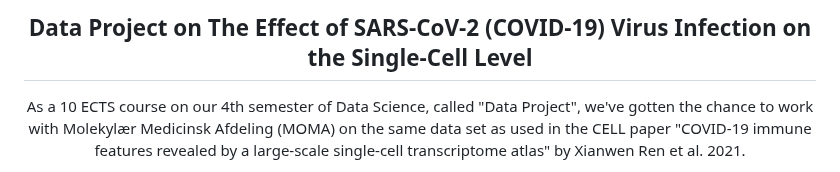
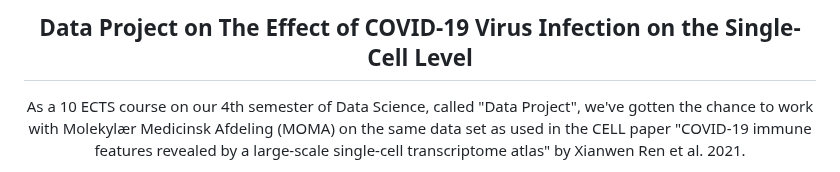
Before and after one commit to MarcusOlesen/Dataproject, a Markdown page: README.md, the part around the change. GitHub-like rendering.

```diff
--- a/README.md
+++ b/README.md
@@ -1,5 +1,4 @@
-<h2 align="center">Data Project on The Effect of SARS-CoV-2 (COVID-19) Virus Infection
-on the Single-Cell Level</h2>
+<h2 align="center">Data Project on The Effect of COVID-19 Virus Infection on the Single-Cell Level</h2>
   <p align="center">
     As a 10 ECTS course on our 4th semester of Data Science, called "Data Project", we've gotten the chance to work with Molekylær Medicinsk Afdeling (MOMA) on the same data set as used in the CELL paper "COVID-19 immune features revealed by a large-scale single-cell transcriptome atlas" by Xianwen Ren et al. 2021.
   </p>
```
